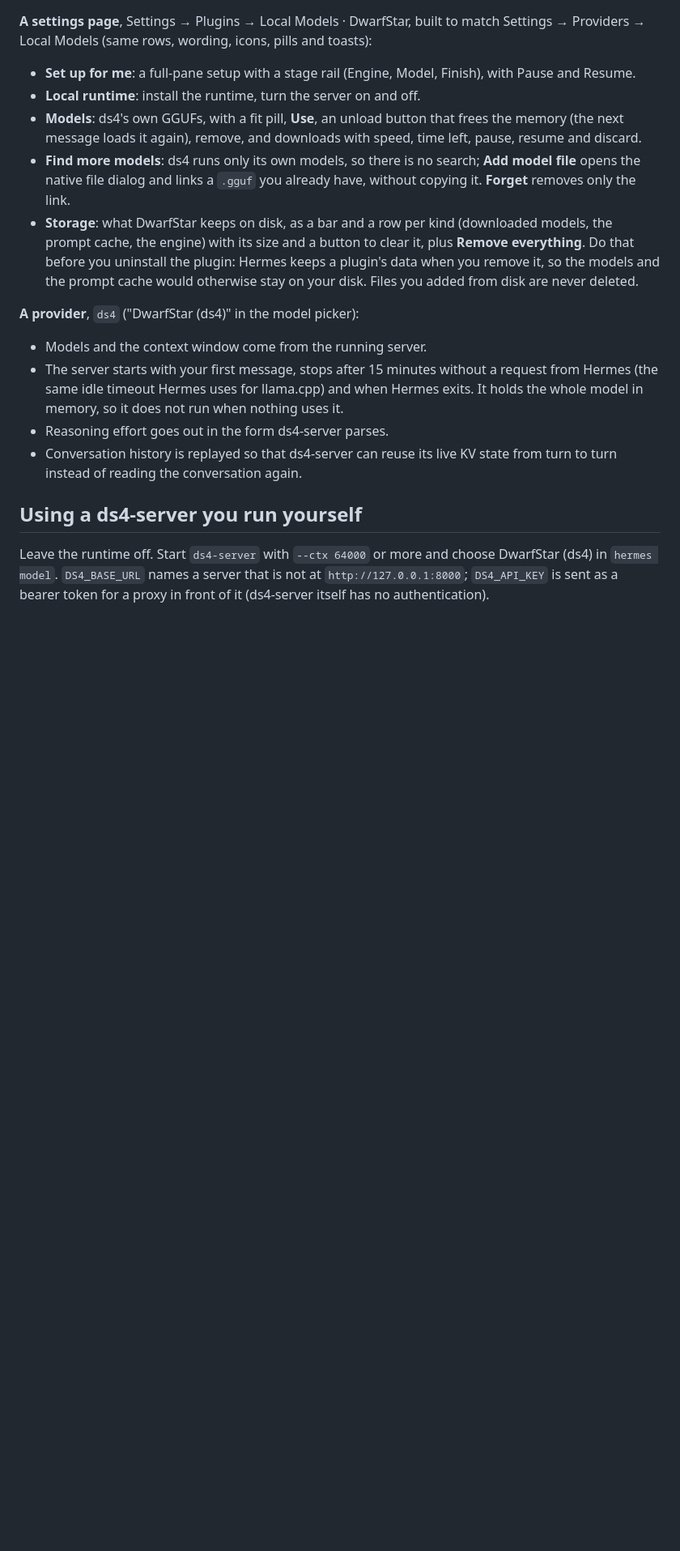
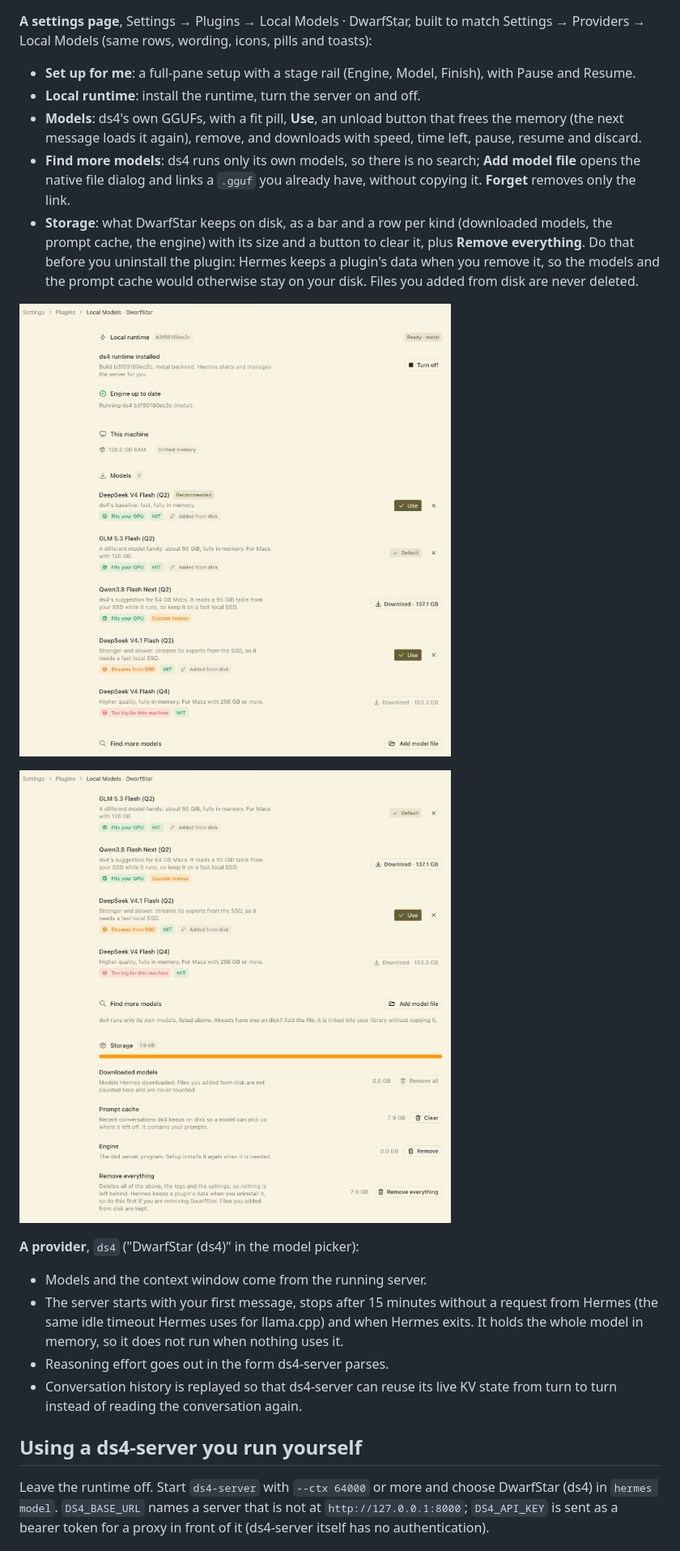
Before and after one commit to emilianbold/hermes-plugin-ds4, a Markdown page: README.md, the part around the change. Shown at 81% size. GitHub-like rendering; pictures changed too: screenshots/desktop-storage.png (added), screenshots/desktop.png (added); blank space fills up the shorter version.

Commit message:
Add two screenshots of the settings page to the README

```diff
--- a/README.md
+++ b/README.md
@@ -70,6 +70,10 @@ Providers → Local Models (same rows, wording, icons, pills and toasts):
   plugin: Hermes keeps a plugin's data when you remove it, so the models and
   the prompt cache would otherwise stay on your disk. Files you added from
   disk are never deleted.
+
+![The settings page: the local runtime, this machine and the model list](screenshots/desktop.png)
+
+![The settings page, further down: Find more models and Storage](screenshots/desktop-storage.png)
 
 **A provider**, `ds4` ("DwarfStar (ds4)" in the model picker):
 
```
